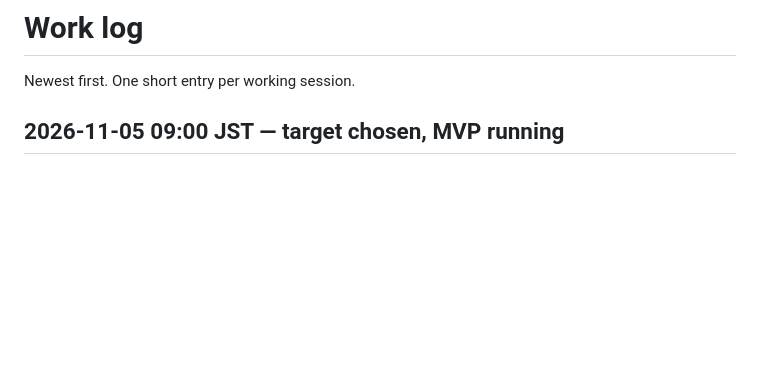
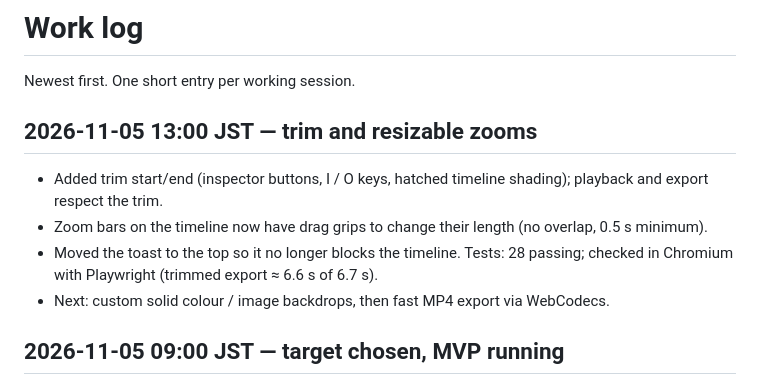
Before and after one commit to konokai68-wq/-1, a Markdown page: docs/WORKLOG.md, the part around the change. GitHub-like rendering; blank space fills up the shorter version.

```diff
--- a/docs/WORKLOG.md
+++ b/docs/WORKLOG.md
@@ -1,6 +1,12 @@
 # Work log
 
 Newest first. One short entry per working session.
+
+## 2026-11-05 13:00 JST — trim and resizable zooms
+- Added trim start/end (inspector buttons, I / O keys, hatched timeline shading); playback and export respect the trim.
+- Zoom bars on the timeline now have drag grips to change their length (no overlap, 0.5 s minimum).
+- Moved the toast to the top so it no longer blocks the timeline. Tests: 28 passing; checked in Chromium with Playwright (trimmed export ≈ 6.6 s of 6.7 s).
+- Next: custom solid colour / image backdrops, then fast MP4 export via WebCodecs.
 
 ## 2026-11-05 09:00 JST — target chosen, MVP running
 - Chose the target: browser-only alternative to Screen Studio. Product name: Panreel.
```
Also changed, not shown: README.md (+3 -1 lines), docs/ROADMAP.md (+2 -2 lines), docs/screenshot.png.
